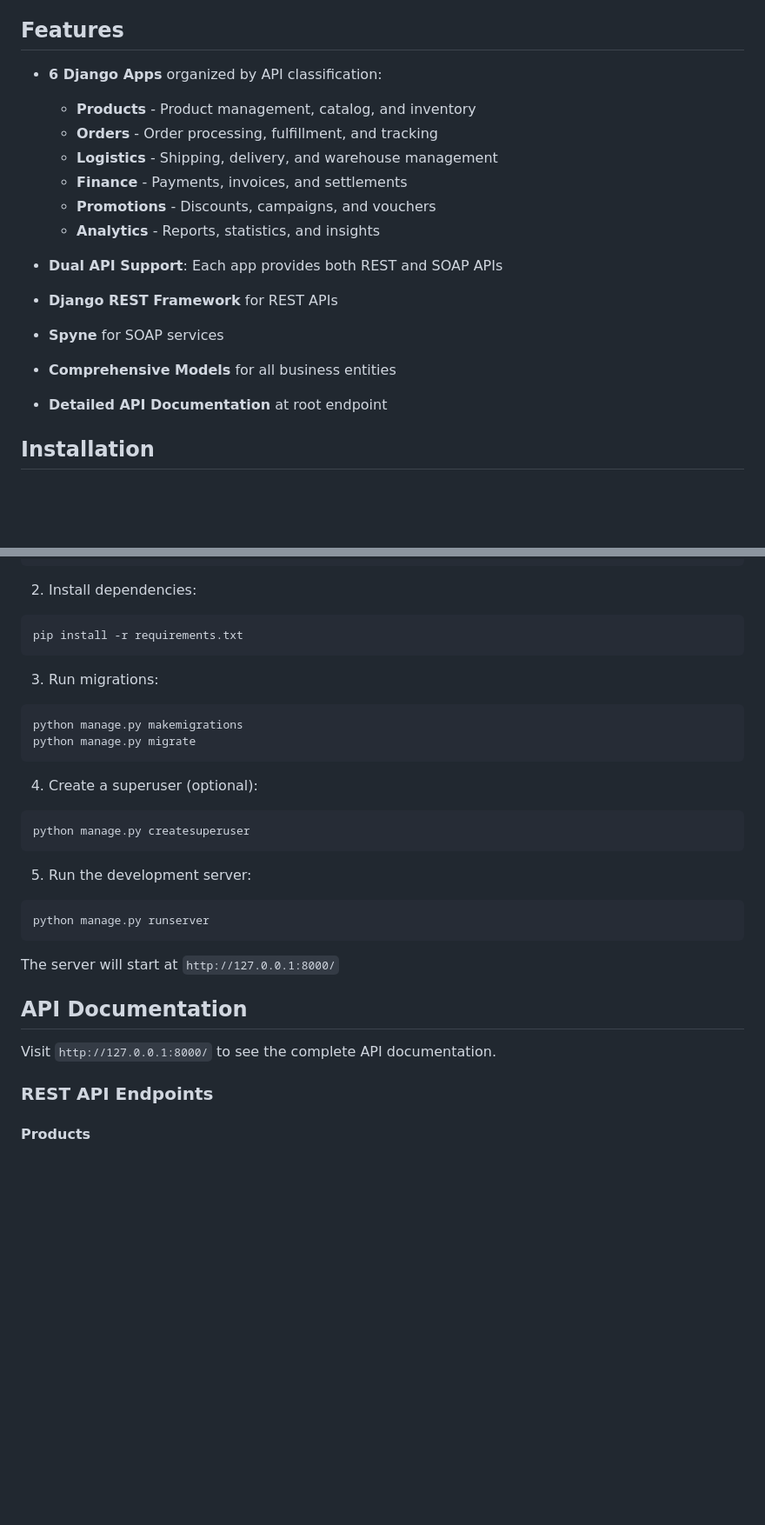
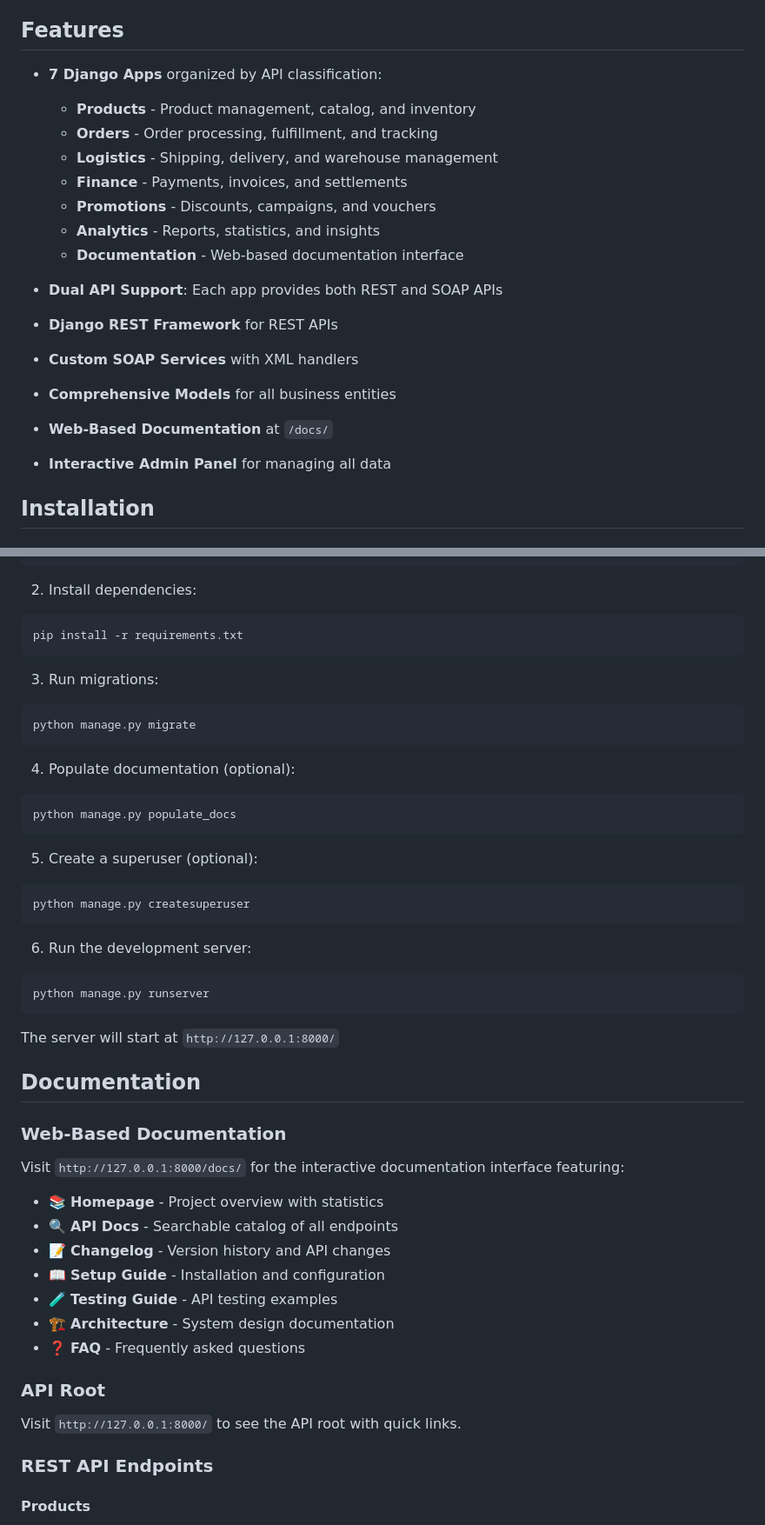
Before and after one commit to Vishnu-Singh/messo-seller-center, a Markdown page: README.md, 2 parts joined by grey strips. Shown at 87% size. GitHub-like rendering; blank space fills up the shorter version.

Commit message:
Update README with documentation app information
Co-authored-by: Vishnu-Singh <35071073+Vishnu-Singh@users.noreply.github.com>

````diff
--- a/README.md
+++ b/README.md
@@ -4,19 +4,21 @@ A full-fledged Django project for Messo Seller Center APIs with both REST and SO
 
 ## Features
 
-- **6 Django Apps** organized by API classification:
+- **7 Django Apps** organized by API classification:
   - **Products** - Product management, catalog, and inventory
   - **Orders** - Order processing, fulfillment, and tracking
   - **Logistics** - Shipping, delivery, and warehouse management
   - **Finance** - Payments, invoices, and settlements
   - **Promotions** - Discounts, campaigns, and vouchers
   - **Analytics** - Reports, statistics, and insights
+  - **Documentation** - Web-based documentation interface
 
 - **Dual API Support**: Each app provides both REST and SOAP APIs
 - **Django REST Framework** for REST APIs
-- **Spyne** for SOAP services
+- **Custom SOAP Services** with XML handlers
 - **Comprehensive Models** for all business entities
-- **Detailed API Documentation** at root endpoint
+- **Web-Based Documentation** at `/docs/`
+- **Interactive Admin Panel** for managing all data
 
 ## Installation
 
@@ -40,25 +42,40 @@ pip install -r requirements.txt
 
 3. Run migrations:
 ```bash
-python manage.py makemigrations
 python manage.py migrate
 ```
 
-4. Create a superuser (optional):
+4. Populate documentation (optional):
+```bash
+python manage.py populate_docs
+```
+
+5. Create a superuser (optional):
 ```bash
 python manage.py createsuperuser
 ```
 
-5. Run the development server:
+6. Run the development server:
 ```bash
 python manage.py runserver
 ```
 
 The server will start at `http://127.0.0.1:8000/`
 
-## API Documentation
+## Documentation
 
-Visit `http://127.0.0.1:8000/` to see the complete API documentation.
+### Web-Based Documentation
+Visit `http://127.0.0.1:8000/docs/` for the interactive documentation interface featuring:
+- 📚 **Homepage** - Project overview with statistics
+- 🔍 **API Docs** - Searchable catalog of all endpoints
+- 📝 **Changelog** - Version history and API changes
+- 📖 **Setup Guide** - Installation and configuration
+- 🧪 **Testing Guide** - API testing examples
+- 🏗️ **Architecture** - System design documentation
+- ❓ **FAQ** - Frequently asked questions
+
+### API Root
+Visit `http://127.0.0.1:8000/` to see the API root with quick links.
 
 ### REST API Endpoints
 
````
